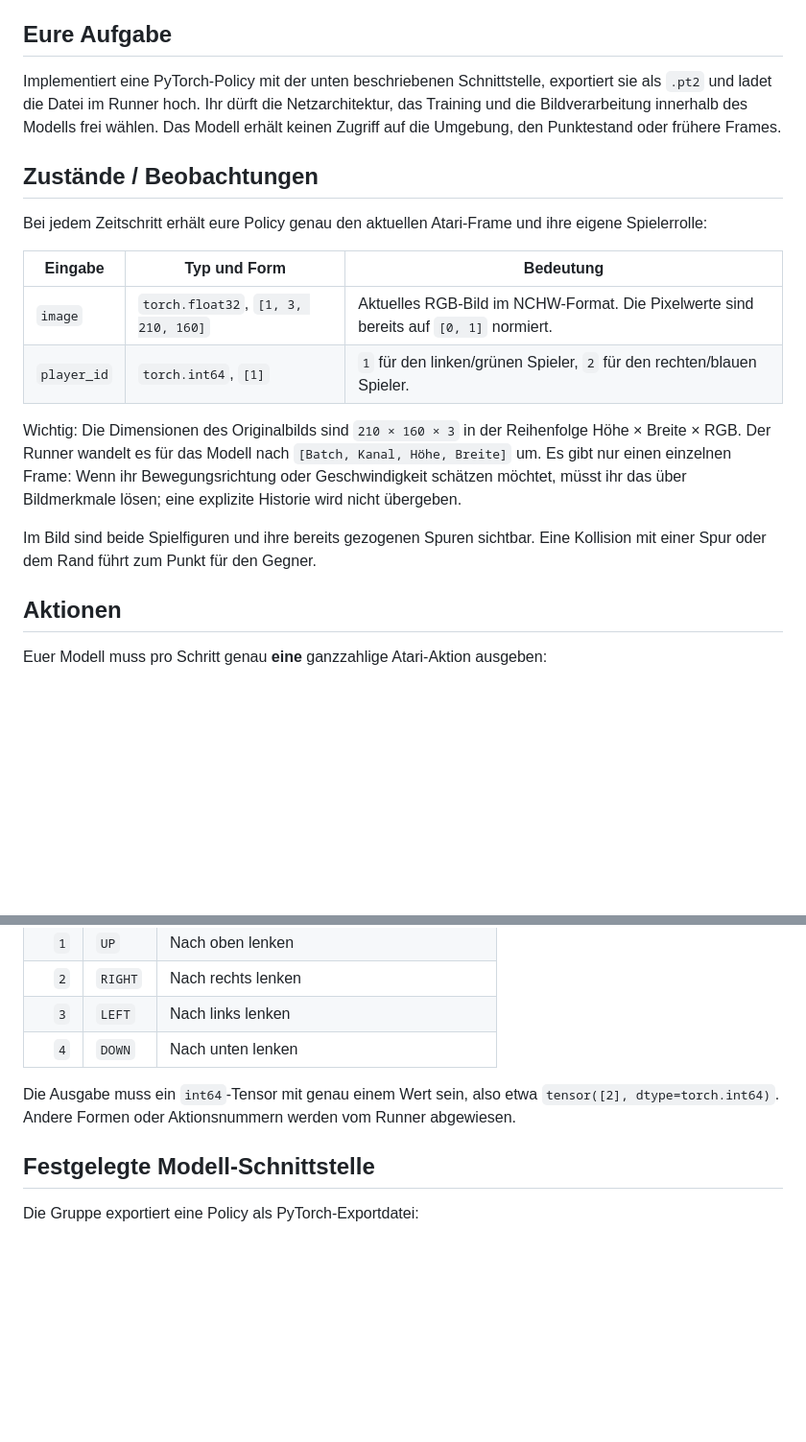
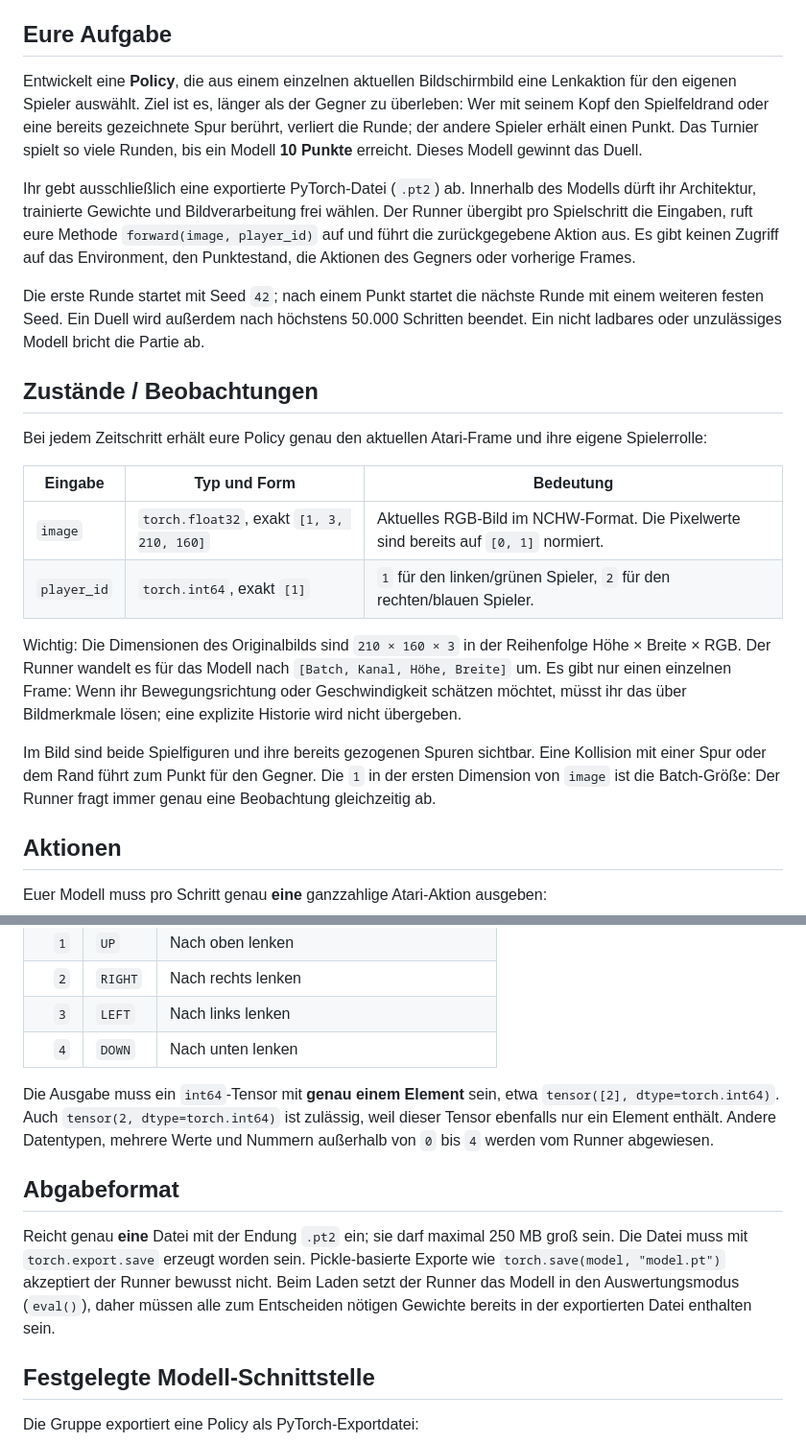
Before and after one commit to georgmerz/rl-challenge, a Markdown page: README.md, 2 parts joined by grey strips. Shown at 96% size. GitHub-like rendering; blank space fills up the shorter version.

```diff
--- a/README.md
+++ b/README.md
@@ -22,11 +22,24 @@ rechts (blau). Eine Partie endet, sobald ein Spieler 10 Punkte erreicht.
 
 ## Eure Aufgabe
 
-Implementiert eine PyTorch-Policy mit der unten beschriebenen Schnittstelle,
-exportiert sie als `.pt2` und ladet die Datei im Runner hoch. Ihr dürft die
-Netzarchitektur, das Training und die Bildverarbeitung innerhalb des Modells
-frei wählen. Das Modell erhält keinen Zugriff auf die Umgebung, den Punktestand
-oder frühere Frames.
+Entwickelt eine **Policy**, die aus einem einzelnen aktuellen Bildschirmbild
+eine Lenkaktion für den eigenen Spieler auswählt. Ziel ist es, länger als der
+Gegner zu überleben: Wer mit seinem Kopf den Spielfeldrand oder eine bereits
+gezeichnete Spur berührt, verliert die Runde; der andere Spieler erhält einen
+Punkt. Das Turnier spielt so viele Runden, bis ein Modell **10 Punkte**
+erreicht. Dieses Modell gewinnt das Duell.
+
+Ihr gebt ausschließlich eine exportierte PyTorch-Datei (`.pt2`) ab. Innerhalb
+des Modells dürft ihr Architektur, trainierte Gewichte und Bildverarbeitung
+frei wählen. Der Runner übergibt pro Spielschritt die Eingaben, ruft eure
+Methode `forward(image, player_id)` auf und führt die zurückgegebene Aktion
+aus. Es gibt keinen Zugriff auf das Environment, den Punktestand, die Aktionen
+des Gegners oder vorherige Frames.
+
+Die erste Runde startet mit Seed `42`; nach einem Punkt startet die nächste
+Runde mit einem weiteren festen Seed. Ein Duell wird außerdem nach höchstens
+50.000 Schritten beendet. Ein nicht ladbares oder unzulässiges Modell bricht
+die Partie ab.
 
 ## Zustände / Beobachtungen
 
@@ -35,8 +48,8 @@ ihre eigene Spielerrolle:
 
 | Eingabe | Typ und Form | Bedeutung |
 | --- | --- | --- |
-| `image` | `torch.float32`, `[1, 3, 210, 160]` | Aktuelles RGB-Bild im NCHW-Format. Die Pixelwerte sind bereits auf `[0, 1]` normiert. |
-| `player_id` | `torch.int64`, `[1]` | `1` für den linken/grünen Spieler, `2` für den rechten/blauen Spieler. |
+| `image` | `torch.float32`, exakt `[1, 3, 210, 160]` | Aktuelles RGB-Bild im NCHW-Format. Die Pixelwerte sind bereits auf `[0, 1]` normiert. |
+| `player_id` | `torch.int64`, exakt `[1]` | `1` für den linken/grünen Spieler, `2` für den rechten/blauen Spieler. |
 
 Wichtig: Die Dimensionen des Originalbilds sind `210 × 160 × 3` in der
 Reihenfolge Höhe × Breite × RGB. Der Runner wandelt es für das Modell nach
@@ -46,6 +59,8 @@ Bildmerkmale lösen; eine explizite Historie wird nicht übergeben.
 
 Im Bild sind beide Spielfiguren und ihre bereits gezogenen Spuren sichtbar.
 Eine Kollision mit einer Spur oder dem Rand führt zum Punkt für den Gegner.
+Die `1` in der ersten Dimension von `image` ist die Batch-Größe: Der Runner
+fragt immer genau eine Beobachtung gleichzeitig ab.
 
 ## Aktionen
 
@@ -59,9 +74,20 @@ Euer Modell muss pro Schritt genau **eine** ganzzahlige Atari-Aktion ausgeben:
 | `3` | `LEFT` | Nach links lenken |
 | `4` | `DOWN` | Nach unten lenken |
 
-Die Ausgabe muss ein `int64`-Tensor mit genau einem Wert sein, also etwa
-`tensor([2], dtype=torch.int64)`. Andere Formen oder Aktionsnummern werden vom
+Die Ausgabe muss ein `int64`-Tensor mit **genau einem Element** sein, etwa
+`tensor([2], dtype=torch.int64)`. Auch `tensor(2, dtype=torch.int64)` ist
+zulässig, weil dieser Tensor ebenfalls nur ein Element enthält. Andere
+Datentypen, mehrere Werte und Nummern außerhalb von `0` bis `4` werden vom
 Runner abgewiesen.
+
+## Abgabeformat
+
+Reicht genau **eine** Datei mit der Endung `.pt2` ein; sie darf maximal
+250 MB groß sein. Die Datei muss mit `torch.export.save` erzeugt worden sein.
+Pickle-basierte Exporte wie `torch.save(model, "model.pt")` akzeptiert der
+Runner bewusst nicht. Beim Laden setzt der Runner das Modell in den
+Auswertungsmodus (`eval()`), daher müssen alle zum Entscheiden nötigen
+Gewichte bereits in der exportierten Datei enthalten sein.
 
 ## Festgelegte Modell-Schnittstelle
 
```
Also changed, not shown: other parts of README.md (+0 -75 lines).
